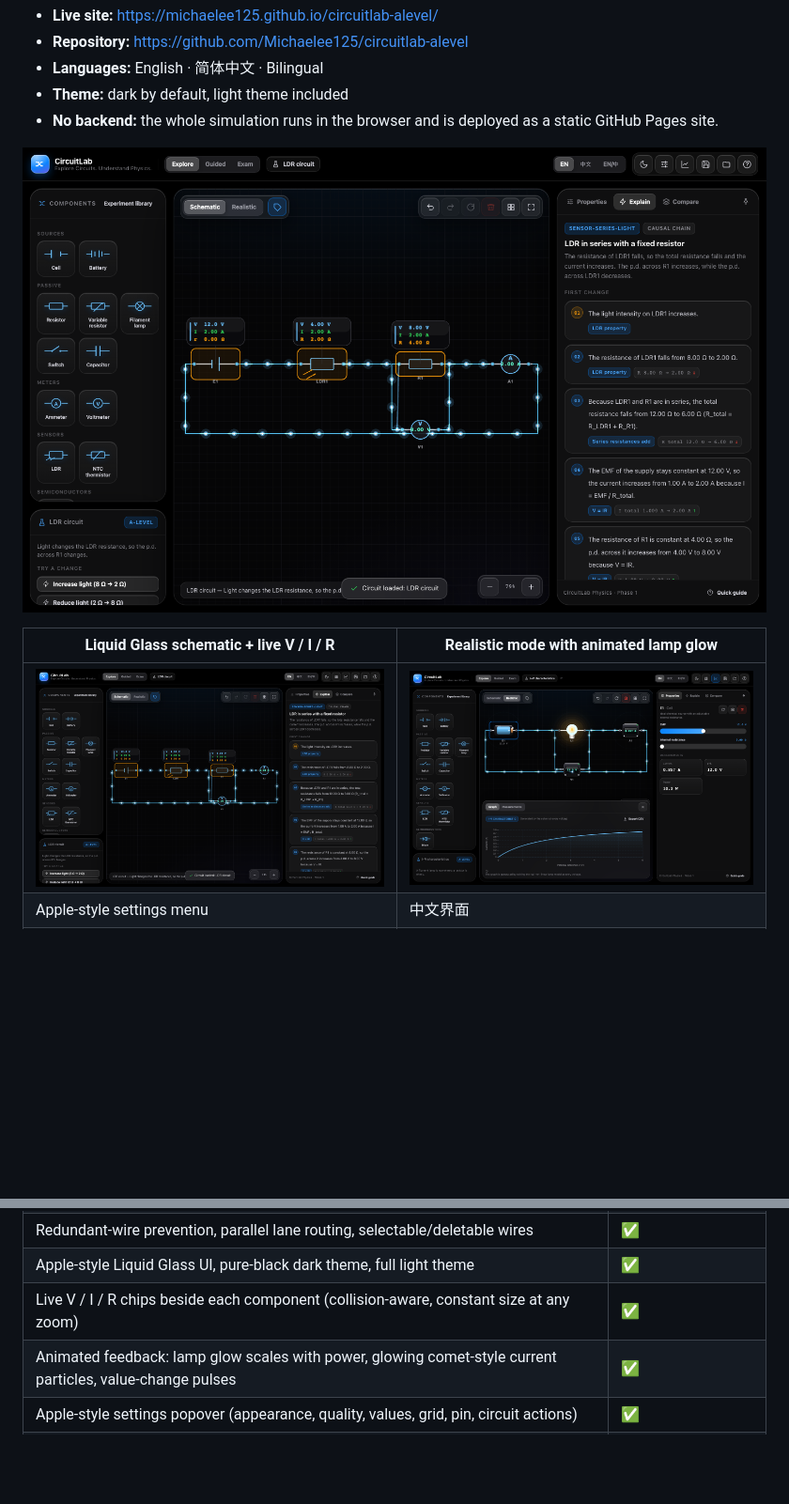
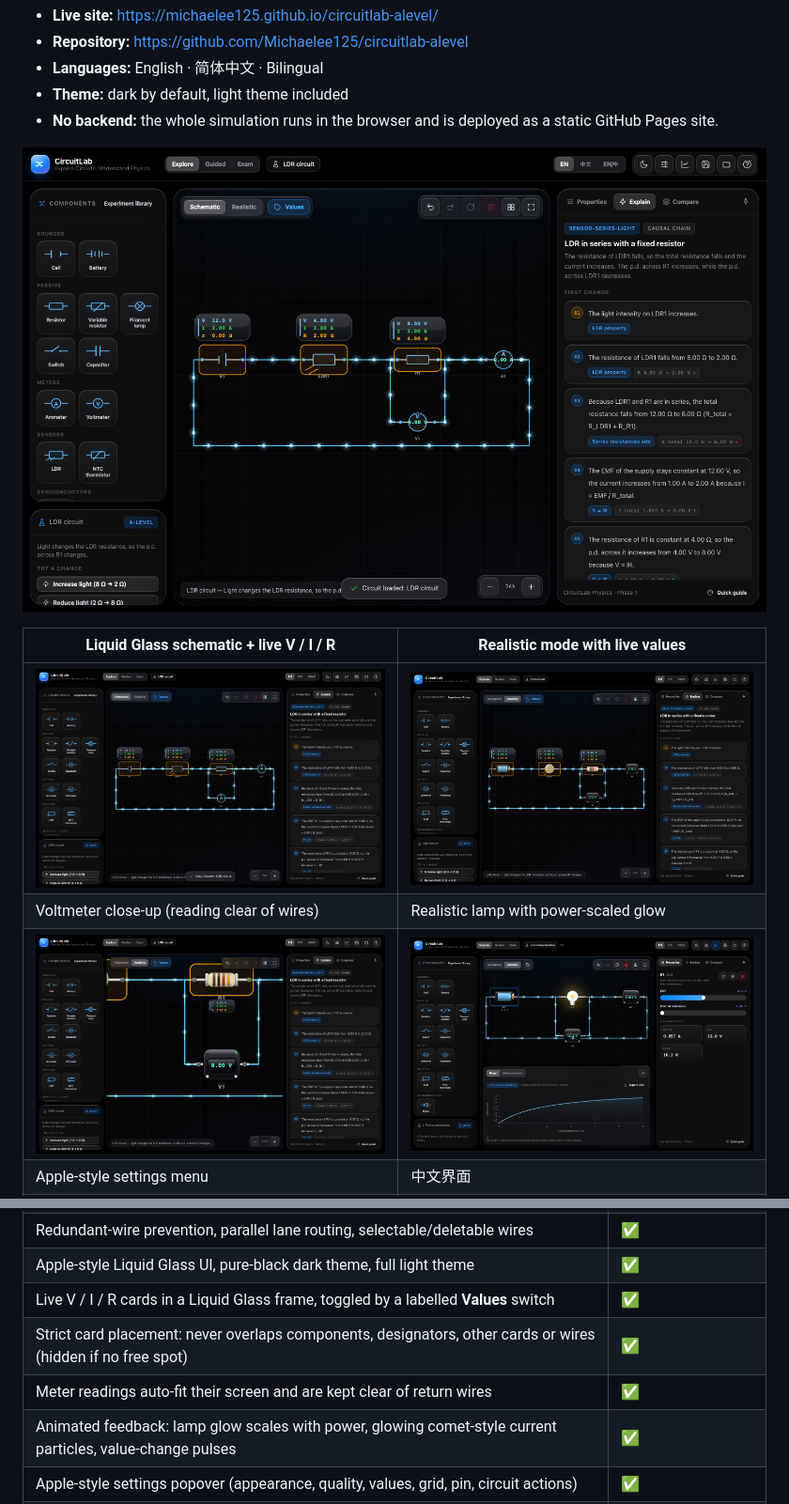
Before and after one commit to Michaelee125/circuitlab-alevel, a Markdown page: README.md, 2 parts joined by grey strips. Shown at 94% size. Drawn GitHub-style; pictures changed too: docs/images/glass-schematic-values.png, docs/images/glass-values-realistic.png (added), docs/images/glass-voltmeter.png (added); blank space fills up the shorter version.

```diff
--- a/README.md
+++ b/README.md
@@ -18,9 +18,11 @@ circuit — not from keyword matching.
 
 ![CircuitLab Liquid Glass interface with live component values](docs/images/glass-schematic-values.png)
 
-| Liquid Glass schematic + live V / I / R | Realistic mode with animated lamp glow |
+| Liquid Glass schematic + live V / I / R | Realistic mode with live values |
 | --- | --- |
-| ![Schematic with live component values](docs/images/glass-schematic-values.png) | ![Realistic lamp with power-scaled glow](docs/images/glass-lamp-glow.png) |
+| ![Schematic with live component values](docs/images/glass-schematic-values.png) | ![Realistic components with live values](docs/images/glass-values-realistic.png) |
+| Voltmeter close-up (reading clear of wires) | Realistic lamp with power-scaled glow |
+| ![Voltmeter close-up](docs/images/glass-voltmeter.png) | ![Realistic lamp with power-scaled glow](docs/images/glass-lamp-glow.png) |
 | Apple-style settings menu | 中文界面 |
 | ![Settings popover](docs/images/glass-settings.png) | ![Chinese interface](docs/images/glass-chinese.png) |
 | Liquid Glass sheet on a phone | |
@@ -61,7 +63,9 @@ stays at the supply voltage and only the LDR branch current changes.
 | Internal resistance drawn in-circuit + terminal p.d. / lost-volts readouts | ✅ |
 | Redundant-wire prevention, parallel lane routing, selectable/deletable wires | ✅ |
 | Apple-style Liquid Glass UI, pure-black dark theme, full light theme | ✅ |
-| Live V / I / R chips beside each component (collision-aware, constant size at any zoom) | ✅ |
+| Live V / I / R cards in a Liquid Glass frame, toggled by a labelled **Values** switch | ✅ |
+| Strict card placement: never overlaps components, designators, other cards or wires (hidden if no free spot) | ✅ |
+| Meter readings auto-fit their screen and are kept clear of return wires | ✅ |
 | Animated feedback: lamp glow scales with power, glowing comet-style current particles, value-change pulses | ✅ |
 | Apple-style settings popover (appearance, quality, values, grid, pin, circuit actions) | ✅ |
 | One-tap dark / light theme toggle in the desktop and phone top bars | ✅ |
```
Also changed, not shown: docs/agent-progress.md (+7 -0 lines), docs/verification.md (+3 -1 lines), docs/images/glass-schematic-values-real.png (added), 3 other files.
